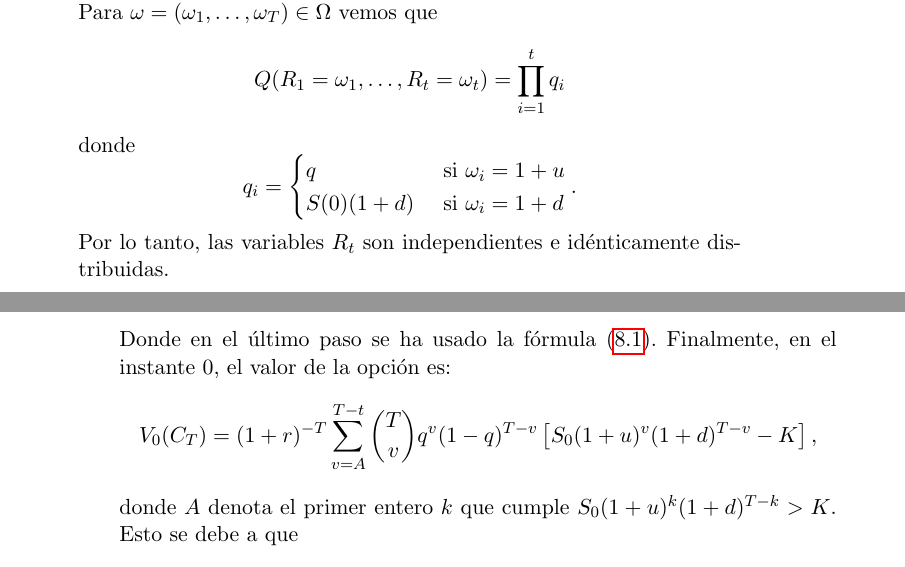
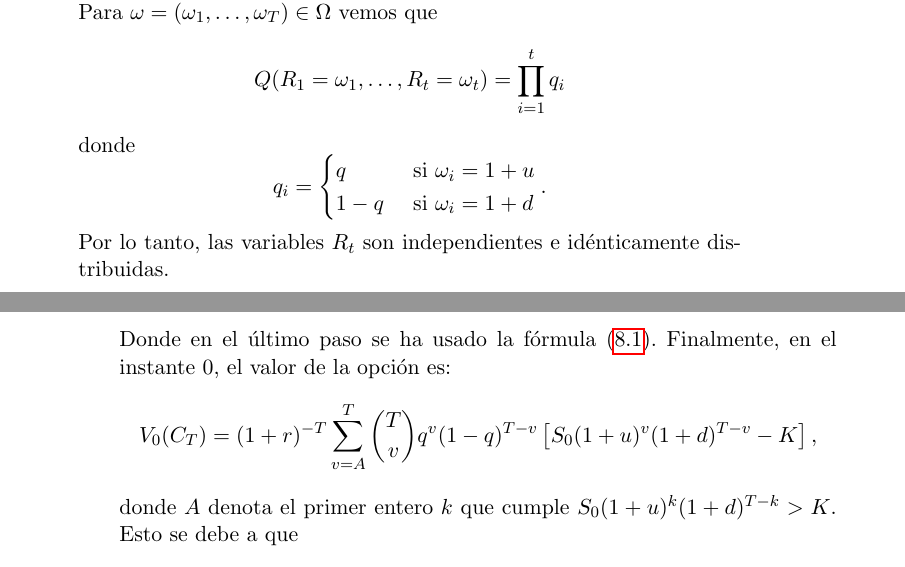
Before and after one commit to PedroMFC/TFG-Maths, a LaTeX thesis (Memoria.tex, which reads capitulos/Finanzas.tex): two parts of pages 49 and 50 of 51, joined at a grey line, cut so that both start at the same text. Compiled offline with pdfLaTeX.

```diff
--- a/capitulos/Finanzas.tex
+++ b/capitulos/Finanzas.tex
@@ -436,7 +436,7 @@
 \[
 q_i =  \begin{cases}
 q & \text{ si } \omega_i = 1+u\\
-S(0)(1+d) & \text{ si } \omega_i = 1+d
+1-q& \text{ si } \omega_i = 1+d
 \end{cases}.
 \]
 Por lo tanto, las variables $ R_t $ son independientes e idénticamente distribuidas.
@@ -463,6 +463,6 @@
 \end{equation*}
 Donde en el último paso se ha usado la fórmula \eqref{valorBino}. Finalmente, en el instante 0, el valor de la opción es:
 \begin{equation*}
-V_0(C_T) = (1+r)^{-T} \sum_{v=A}^{T-t}\binom{T}{v}q^v(1-q)^{T-v}\left[S_0(1+u)^v(1+d)^{T-v}-K\right],
+V_0(C_T) = (1+r)^{-T} \sum_{v=A}^{T}\binom{T}{v}q^v(1-q)^{T-v}\left[S_0(1+u)^v(1+d)^{T-v}-K\right],
 \end{equation*}
 donde $ A $ denota el primer entero $ k $ que cumple $ S_0(1+u)^k(1+d)^{T-k} > K $. Esto se debe a que \[\left[S_0(1+u)^j(1+d)^{T-j}-K\right]^+ = 0, \hspace{1mm}\text{ para } j<k.\]
```
Also changed, not shown: Memoria.pdf, 4 other files.
